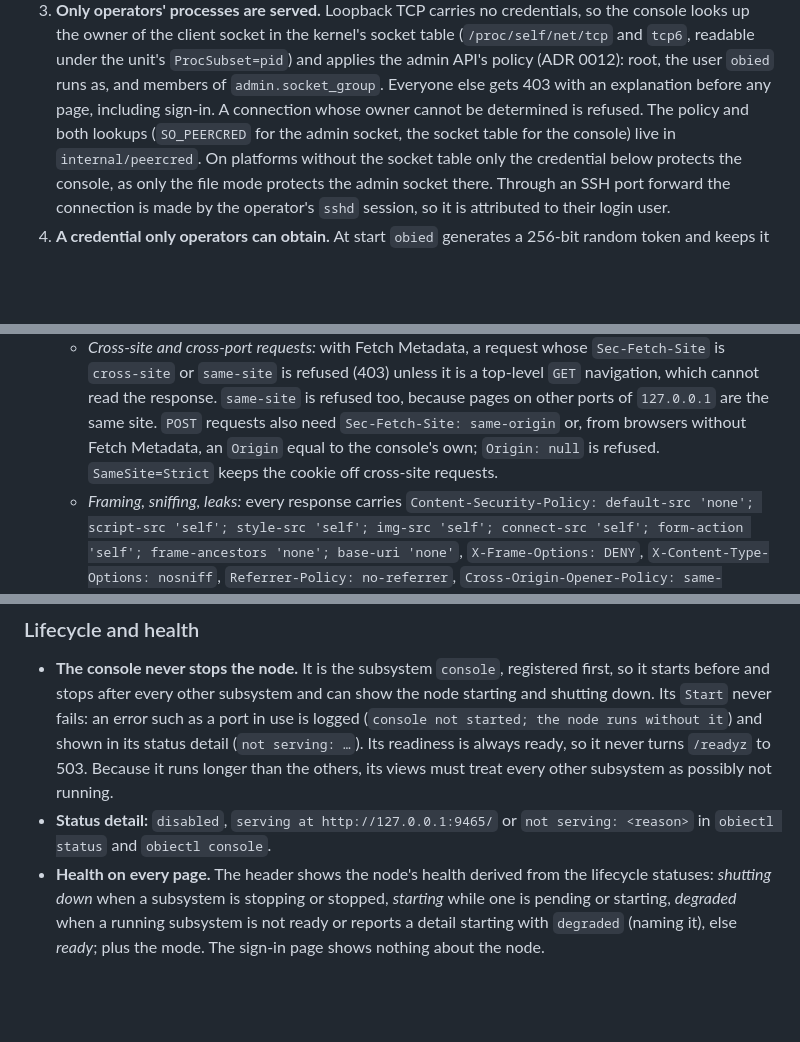
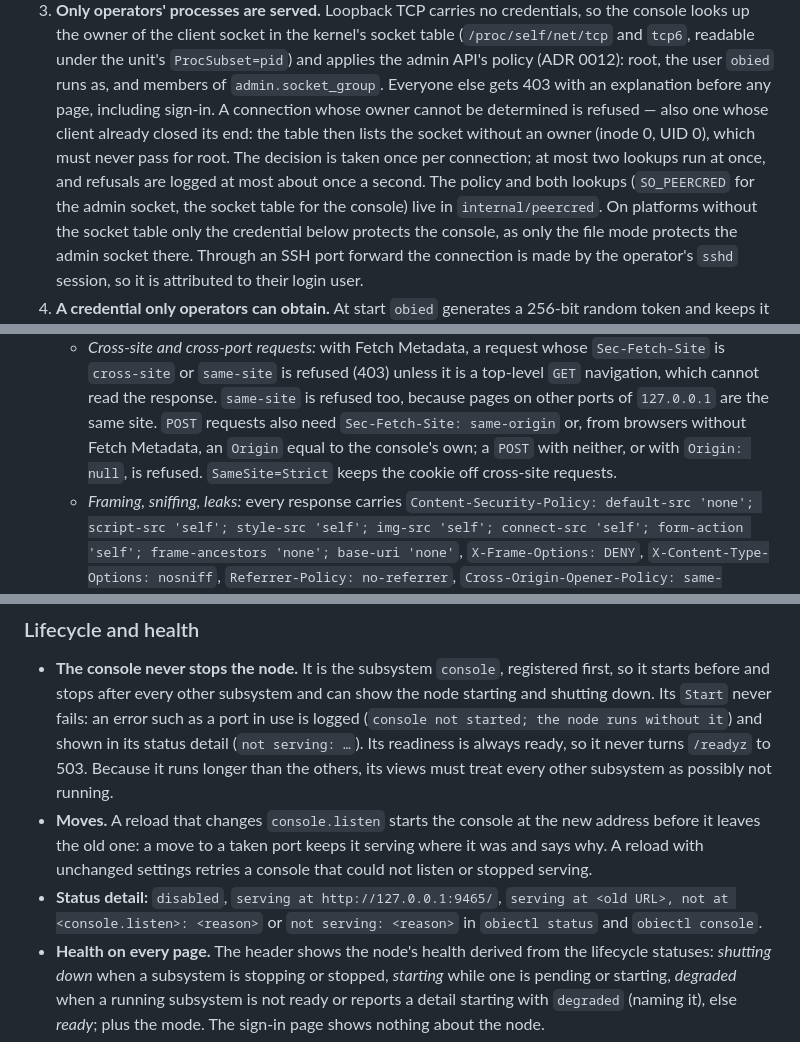
Before and after one commit to MNCloudwerksTechnology/OBIE-Open-Ban-Intelligence-Exchange, a Markdown page: documentation/adr/0019-local-web-console.md, 3 parts joined by grey strips. GitHub-like rendering; blank space fills up the shorter version.

Commit message:
docs(console): fix review findings of WP-1682 (moves, sign-out, POST rule in ADR 0019)
Co-Authored-By: Claude Opus 5.5 (1M context) <noreply@anthropic.com>

```diff
--- a/documentation/adr/0019-local-web-console.md
+++ b/documentation/adr/0019-local-web-console.md
@@ -62,8 +62,12 @@ in. Three constraints shape it:
    (ADR 0012): root, the user `obied` runs as, and members of
    `admin.socket_group`. Everyone else gets 403 with an explanation before
    any page, including sign-in. A connection whose owner cannot be
-   determined is refused. The policy and both lookups (`SO_PEERCRED` for
-   the admin socket, the socket table for the console) live in
+   determined is refused — also one whose client already closed its end:
+   the table then lists the socket without an owner (inode 0, UID 0),
+   which must never pass for root. The decision is taken once per
+   connection; at most two lookups run at once, and refusals are logged
+   at most about once a second. The policy and both lookups
+   (`SO_PEERCRED` for the admin socket, the socket table for the console) live in
    `internal/peercred`. On platforms without the socket table only the
    credential below protects the console, as only the file mode protects
    the admin socket there. Through an SSH port forward the connection is
@@ -94,8 +98,8 @@ in. Three constraints shape it:
      the response. `same-site` is refused too, because pages on other
      ports of `127.0.0.1` are the same site. `POST` requests also need
      `Sec-Fetch-Site: same-origin` or, from browsers without Fetch
-     Metadata, an `Origin` equal to the console's own; `Origin: null` is
-     refused. `SameSite=Strict` keeps the cookie off cross-site requests.
+     Metadata, an `Origin` equal to the console's own; a `POST` with
+     neither, or with `Origin: null`, is refused. `SameSite=Strict` keeps the cookie off cross-site requests.
    - *Framing, sniffing, leaks:* every response carries
      `Content-Security-Policy: default-src 'none'; script-src 'self';
      style-src 'self'; img-src 'self'; connect-src 'self'; form-action
@@ -121,7 +125,12 @@ in. Three constraints shape it:
   (`not serving: …`). Its readiness is always ready, so it never turns
   `/readyz` to 503. Because it runs longer than the others, its views must
   treat every other subsystem as possibly not running.
-- **Status detail:** `disabled`, `serving at http://127.0.0.1:9465/` or
+- **Moves.** A reload that changes `console.listen` starts the console at
+  the new address before it leaves the old one: a move to a taken port
+  keeps it serving where it was and says why. A reload with unchanged
+  settings retries a console that could not listen or stopped serving.
+- **Status detail:** `disabled`, `serving at http://127.0.0.1:9465/`,
+  `serving at <old URL>, not at <console.listen>: <reason>` or
   `not serving: <reason>` in `obiectl status` and `obiectl console`.
 - **Health on every page.** The header shows the node's health derived
   from the lifecycle statuses: *shutting down* when a subsystem is
```
Also changed, not shown: other parts of documentation/adr/0019-local-web-console.md (+2 -1 lines), documentation/operations/console.md (+10 -3 lines).
